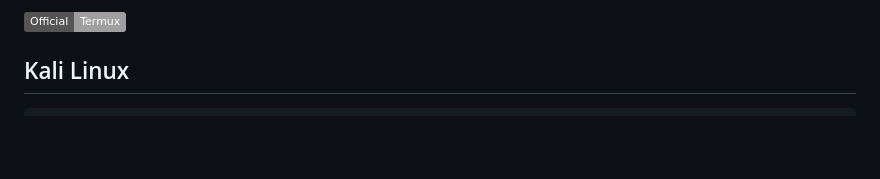
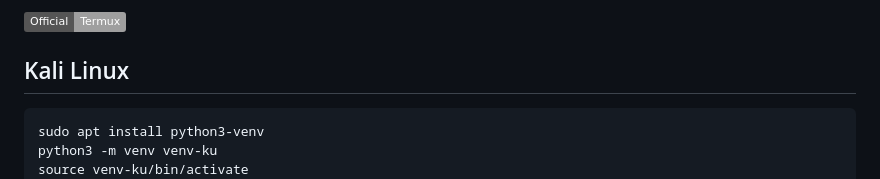
Before and after one commit to Ashera12/CamN, a Markdown page: README.md, the part around the change. Rendered like a GitHub page; badges without logos; blank space fills up the shorter version.

````diff
--- a/README.md
+++ b/README.md
@@ -44,6 +44,9 @@ OR
 
 ## Kali Linux
 ```
+sudo apt install python3-venv
+python3 -m venv venv-ku
+source venv-ku/bin/activate
 apt-get -y install php openssh git wget
 source ~/venv/bin/activate
 pip install pyttsx3
````
